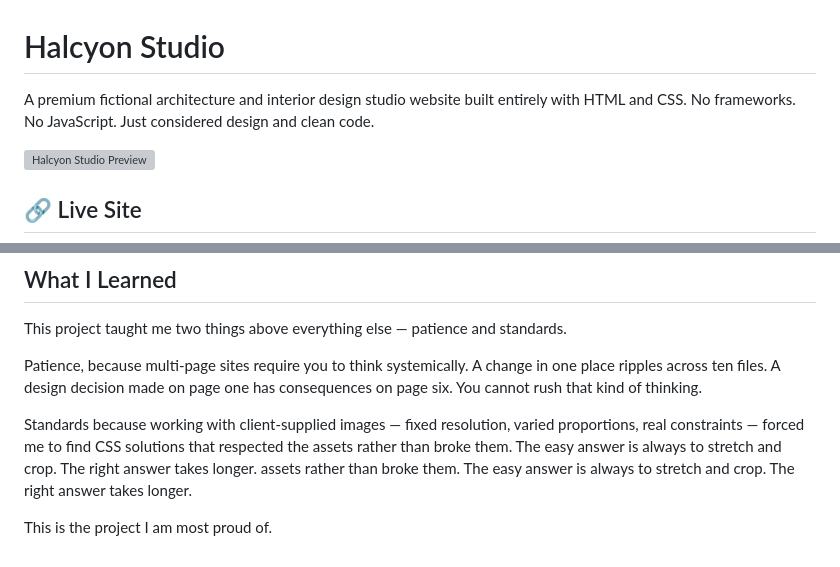
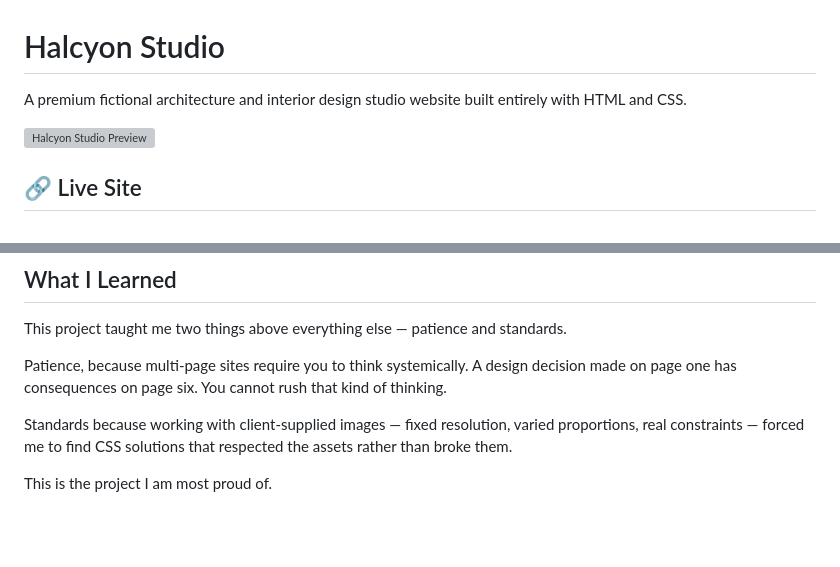
Before and after one commit to Wuraola-Adebisi/Halcyon, a Markdown page: README.md, 2 parts joined by grey strips. Drawn GitHub-style; blank space fills up the shorter version; grey boxes are pictures that could not be loaded.

```diff
--- a/README.md
+++ b/README.md
@@ -1,6 +1,6 @@
 # Halcyon Studio
 
-A premium fictional architecture and interior design studio website built entirely with HTML and CSS. No frameworks. No JavaScript. Just considered design and clean code.
+A premium fictional architecture and interior design studio website built entirely with HTML and CSS.
 
 ![Halcyon Studio Preview](https://res.cloudinary.com/dnkfg07ov/image/upload/v1773921939/download_34_nvvsxp.jpg)
 
@@ -56,9 +56,8 @@ This is my first multi-page project and my most ambitious to date. It pushed me
 ## What I Learned
 This project taught me two things above everything else — patience and standards.
 
-Patience, because multi-page sites require you to think systemically. A change in one place ripples across ten files. A design decision made on page one has consequences on page six. You cannot rush that kind of thinking.
+Patience, because multi-page sites require you to think systemically. A design decision made on page one has consequences on page six. You cannot rush that kind of thinking.
 
-Standards because working with client-supplied images — fixed resolution, varied proportions, real constraints — forced me to find CSS solutions that respected the assets rather than broke them. The easy answer is always to stretch and crop. The right answer takes longer.
- assets rather than broke them. The easy answer is always to stretch and crop. The right answer takes longer.
+Standards because working with client-supplied images — fixed resolution, varied proportions, real constraints — forced me to find CSS solutions that respected the assets rather than broke them.
 
 This is the project I am most proud of.
```
